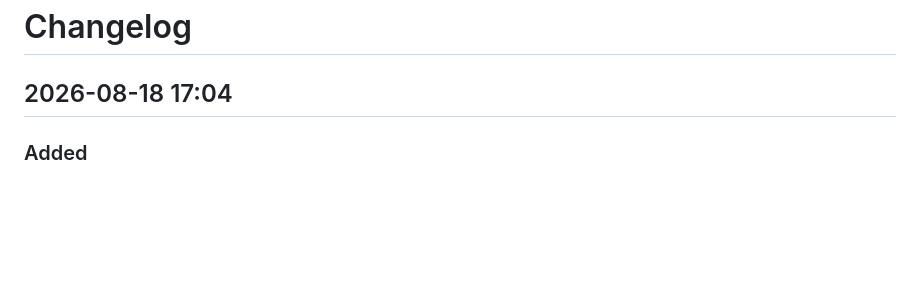
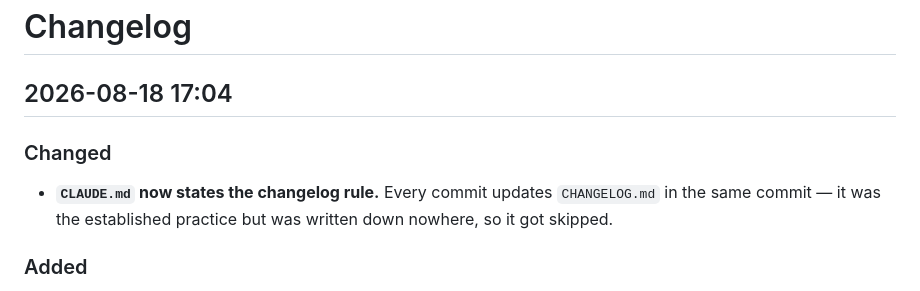
Before and after one commit to xKillerbees/foundryvtt-macros, a Markdown page: CHANGELOG.md, the part around the change. Drawn GitHub-style; blank space fills up the shorter version.

```diff
--- a/CHANGELOG.md
+++ b/CHANGELOG.md
@@ -1,6 +1,10 @@
 # Changelog
 
 ## 2026-08-18 17:04
+
+### Changed
+- **`CLAUDE.md` now states the changelog rule.** Every commit updates `CHANGELOG.md` in the same
+  commit — it was the established practice but was written down nowhere, so it got skipped.
 
 ### Added
 - **Who Leads Willowshore? — a "how a round runs" panel on both boards.** The round skills and
```
Also changed, not shown: CLAUDE.md (+10 -0 lines).
